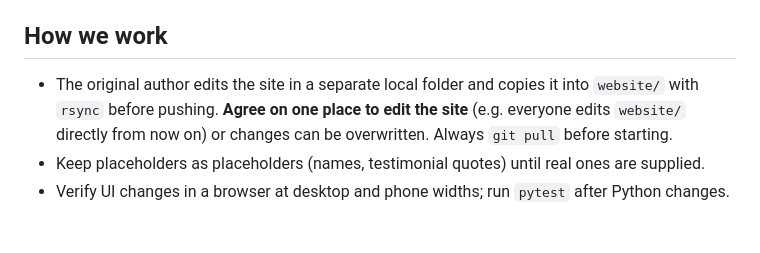
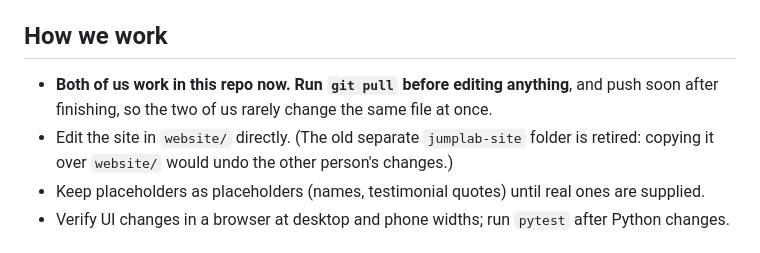
Before and after one commit to macuschw/broadjumpscholars, a Markdown page: CLAUDE.md, the part around the change. GitHub-like rendering.

Commit message:
Notes: pull before editing; edit website/ directly

```diff
--- a/CLAUDE.md
+++ b/CLAUDE.md
@@ -85,9 +85,10 @@ Outputs go to `output/<video name>/` (gitignored, as are all videos). Each run w
 
 ## How we work
 
-- The original author edits the site in a separate local folder and copies it into `website/` with
-  `rsync` before pushing. **Agree on one place to edit the site** (e.g. everyone edits `website/`
-  directly from now on) or changes can be overwritten. Always `git pull` before starting.
+- **Both of us work in this repo now. Run `git pull` before editing anything**, and push soon after
+  finishing, so the two of us rarely change the same file at once.
+- Edit the site in `website/` directly. (The old separate `jumplab-site` folder is retired: copying
+  it over `website/` would undo the other person's changes.)
 - Keep placeholders as placeholders (names, testimonial quotes) until real ones are supplied.
 - Verify UI changes in a browser at desktop and phone widths; run `pytest` after Python changes.
 
```
